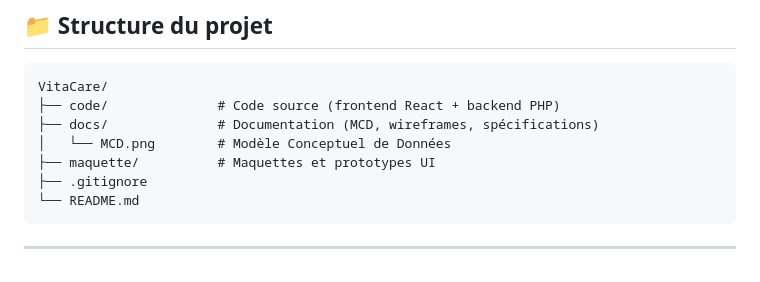
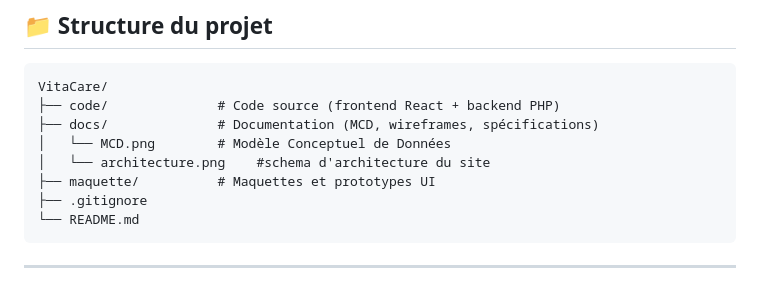
Before and after one commit to Joseafonsolopes/VitaCare, a Markdown page: README.md, the part around the change. GitHub-like rendering.

```diff
--- a/README.md
+++ b/README.md
@@ -45,6 +45,7 @@ VitaCare/
 ├── code/              # Code source (frontend React + backend PHP)
 ├── docs/              # Documentation (MCD, wireframes, spécifications)
 │   └── MCD.png        # Modèle Conceptuel de Données
+│   └── architecture.png    #schema d'architecture du site
 ├── maquette/          # Maquettes et prototypes UI
 ├── .gitignore
 └── README.md
```
